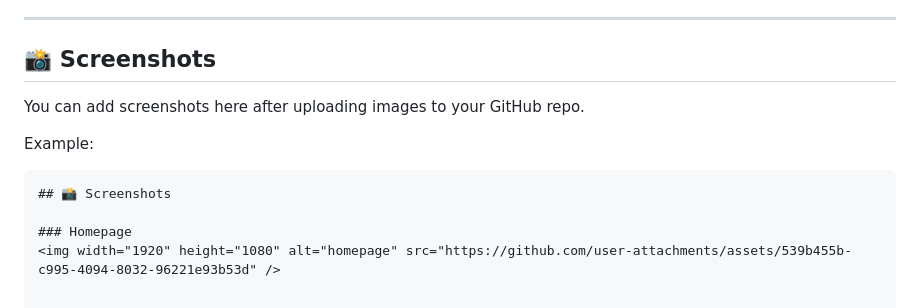
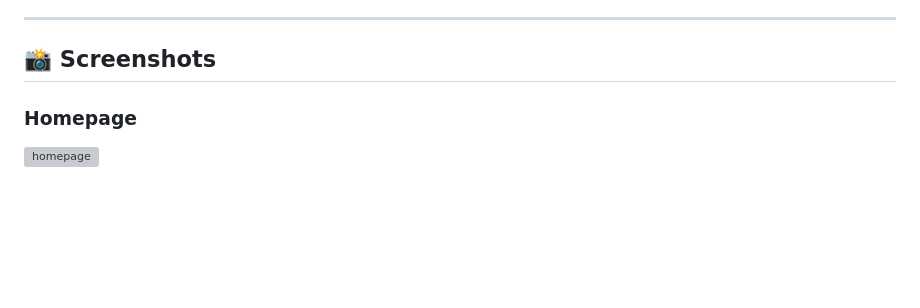
Before and after one commit to Rajith-kumar/Vizagrides, a Markdown page: README.md, the part around the change. Rendered like a GitHub page; blank space fills up the shorter version; grey boxes are pictures that could not be loaded.

Commit message:
Remove example for adding screenshots in README
Removed example instructions for adding screenshots.

````diff
--- a/README.md
+++ b/README.md
@@ -187,13 +187,6 @@ http://127.0.0.1:5000/
 
 ## 📸 Screenshots
 
-You can add screenshots here after uploading images to your GitHub repo.
-
-Example:
-
-```md
-## 📸 Screenshots
-
 ### Homepage
 <img width="1920" height="1080" alt="homepage" src="https://github.com/user-attachments/assets/539b455b-c995-4094-8032-96221e93b53d" />
 
````
